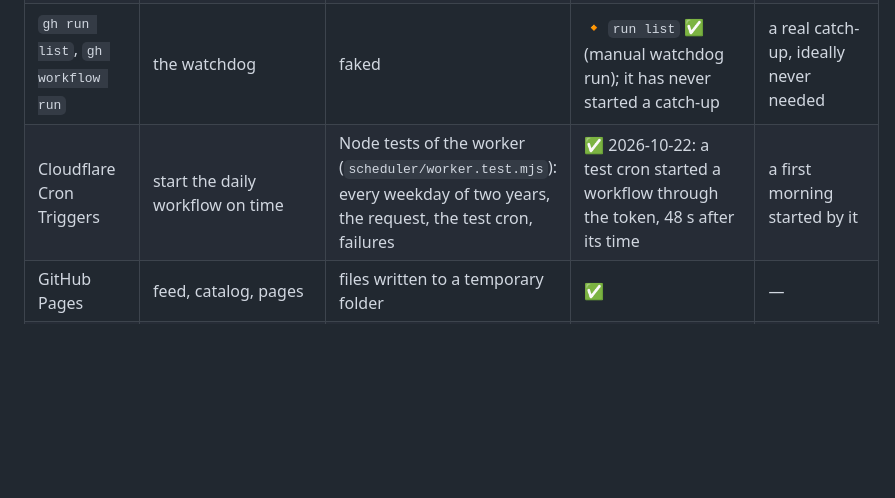
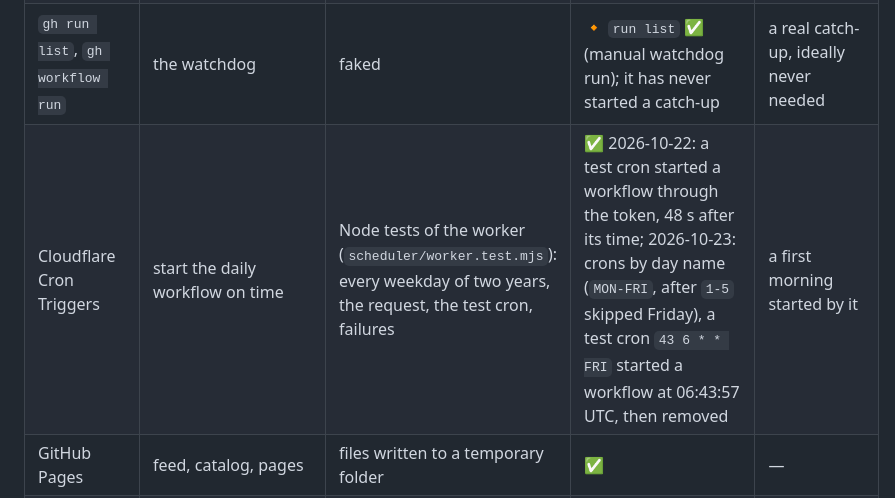
Before and after one commit to GwendalYviquel/signal-in-the-ai-fog, a Markdown page: RUNTIME.md, the part around the change. Rendered like a GitHub page; blank space fills up the shorter version.

Commit message:
RUNTIME: Cloudflare day names verified on a Friday
Co-Authored-By: Claude Opus 5.5 <noreply@anthropic.com>

```diff
--- a/RUNTIME.md
+++ b/RUNTIME.md
@@ -36,7 +36,7 @@ Rule learnt on 2026-10-21: GitHub only fires the schedules of a workflow whose l
 | `gh release` | hosting the MP3 | faked | ✅ | — |
 | `gh issue list` | listener suggestions labelled `accepted` | faked | ❌ never ran | that it reads the accepted issues (needs `issues: read`) |
 | `gh run list`, `gh workflow run` | the watchdog | faked | 🔸 `run list` ✅ (manual watchdog run); it has never started a catch-up | a real catch-up, ideally never needed |
-| Cloudflare Cron Triggers | start the daily workflow on time | Node tests of the worker (`scheduler/worker.test.mjs`): every weekday of two years, the request, the test cron, failures | ✅ 2026-10-22: a test cron started a workflow through the token, 48 s after its time | a first morning started by it |
+| Cloudflare Cron Triggers | start the daily workflow on time | Node tests of the worker (`scheduler/worker.test.mjs`): every weekday of two years, the request, the test cron, failures | ✅ 2026-10-22: a test cron started a workflow through the token, 48 s after its time; 2026-10-23: crons by day name (`MON-FRI`, after `1-5` skipped Friday), a test cron `43 6 * * FRI` started a workflow at 06:43:57 UTC, then removed | a first morning started by it |
 | GitHub Pages | feed, catalog, pages | files written to a temporary folder | ✅ | — |
 | ntfy | phone notifications | fake HTTP | ✅ test notifications from GitHub on 2026-10-21 | the first real "Episode out" |
 | Spotify embed page | is the episode live, after how long | a saved copy of the page | ✅ | the delay, measured from the first scheduled episode |
```
